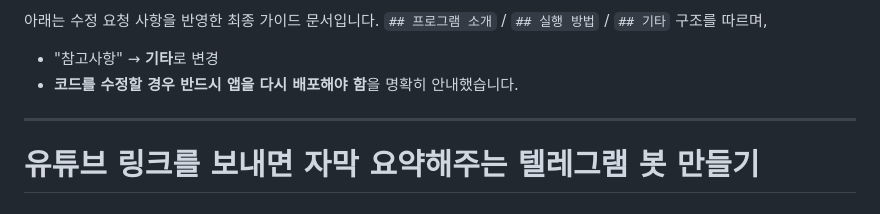
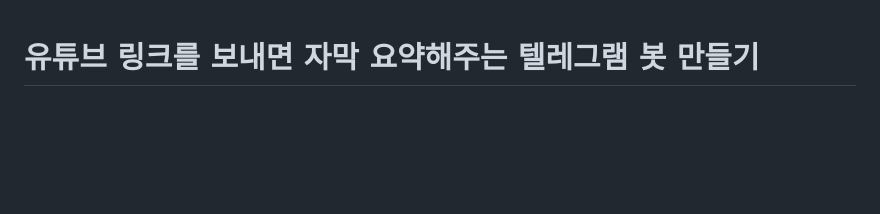
Before and after one commit to dabidstudio/google_ai_automation, a Markdown page: guides/4_유튜브요약_에이전트.md, the part around the change. Drawn GitHub-style; blank space fills up the shorter version.

```diff
--- a/guides/4_유튜브요약_에이전트.md
+++ b/guides/4_유튜브요약_에이전트.md
@@ -1,11 +1,3 @@
-아래는 수정 요청 사항을 반영한 최종 가이드 문서입니다.
-`## 프로그램 소개` / `## 실행 방법` / `## 기타` 구조를 따르며,
-
-* "참고사항" → **기타**로 변경
-* **코드를 수정할 경우 반드시 앱을 다시 배포해야 함**을 명확히 안내했습니다.
-
----
-
 # 유튜브 링크를 보내면 자막 요약해주는 텔레그램 봇 만들기
 
 ## 프로그램 소개
```
